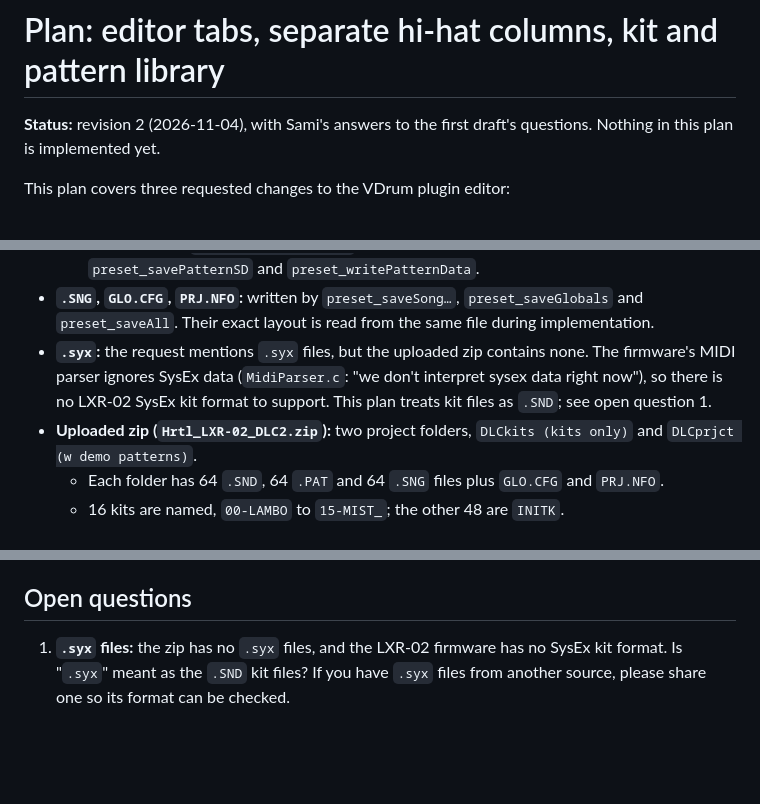
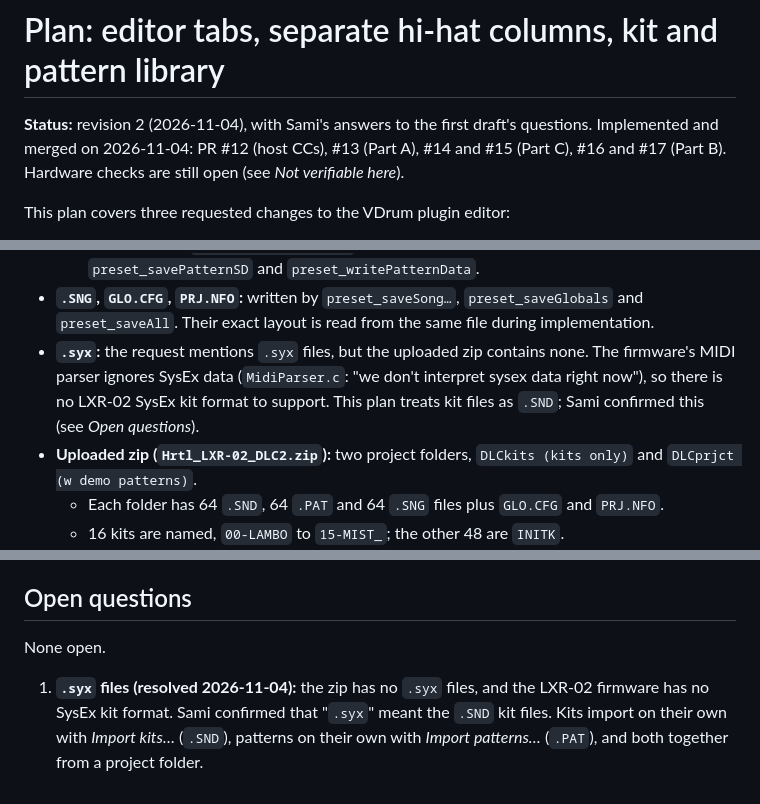
Before and after one commit to sazl/vdrum, a Markdown page: docs/lcxl3-daw-mode/editor-tabs-and-kit-library-plan.md, 3 parts joined by grey strips. Rendered like a GitHub page; blank space fills up the shorter version.

Commit message:
Plan: mark implemented, record the .syx answer (.SND kits)
Co-Authored-By: Claude Opus 5.5 <noreply@anthropic.com>
Claude-Session: https://claude.ai/code/session_01US1dsAXHcfUuXCYLQUBGvE

```diff
--- a/docs/lcxl3-daw-mode/editor-tabs-and-kit-library-plan.md
+++ b/docs/lcxl3-daw-mode/editor-tabs-and-kit-library-plan.md
@@ -1,6 +1,6 @@
 # Plan: editor tabs, separate hi-hat columns, kit and pattern library
 
-**Status:** revision 2 (2026-11-04), with Sami's answers to the first draft's questions. Nothing in this plan is implemented yet.
+**Status:** revision 2 (2026-11-04), with Sami's answers to the first draft's questions. Implemented and merged on 2026-11-04: PR #12 (host CCs), #13 (Part A), #14 and #15 (Part C), #16 and #17 (Part B). Hardware checks are still open (see *Not verifiable here*).
 
 This plan covers three requested changes to the VDrum plugin editor:
 
@@ -53,7 +53,7 @@ The LXR-02 firmware source is the `third_party/lxr-firmware` submodule, `Core/Sr
   - The sizes add up to 3663 bytes, the size of every `.PAT` in the zip.
   - Reading code: `preset_loadPatternSD` and the data reader. Writing code: `preset_savePatternSD` and `preset_writePatternData`.
 - **`.SNG`, `GLO.CFG`, `PRJ.NFO`:** written by `preset_saveSong…`, `preset_saveGlobals` and `preset_saveAll`. Their exact layout is read from the same file during implementation.
-- **`.syx`:** the request mentions `.syx` files, but the uploaded zip contains none. The firmware's MIDI parser ignores SysEx data (`MidiParser.c`: "we don't interpret sysex data right now"), so there is no LXR-02 SysEx kit format to support. This plan treats kit files as `.SND`; see open question 1.
+- **`.syx`:** the request mentions `.syx` files, but the uploaded zip contains none. The firmware's MIDI parser ignores SysEx data (`MidiParser.c`: "we don't interpret sysex data right now"), so there is no LXR-02 SysEx kit format to support. This plan treats kit files as `.SND`; Sami confirmed this (see *Open questions*).
 - **Uploaded zip (`Hrtl_LXR-02_DLC2.zip`):** two project folders, `DLCkits (kits only)` and `DLCprjct (w demo patterns)`.
   - Each folder has 64 `.SND`, 64 `.PAT` and 64 `.SNG` files plus `GLO.CFG` and `PRJ.NFO`.
   - 16 kits are named, `00-LAMBO` to `15-MIST_`; the other 48 are `INITK`.
@@ -216,4 +216,6 @@ One pull request per part. Each updates the docs: an addendum to `design.md`, `d
 
 ## Open questions
 
-1. **`.syx` files:** the zip has no `.syx` files, and the LXR-02 firmware has no SysEx kit format. Is "`.syx`" meant as the `.SND` kit files? If you have `.syx` files from another source, please share one so its format can be checked.
+None open.
+
+1. **`.syx` files (resolved 2026-11-04):** the zip has no `.syx` files, and the LXR-02 firmware has no SysEx kit format. Sami confirmed that "`.syx`" meant the `.SND` kit files. Kits import on their own with *Import kits…* (`.SND`), patterns on their own with *Import patterns…* (`.PAT`), and both together from a project folder.
```
